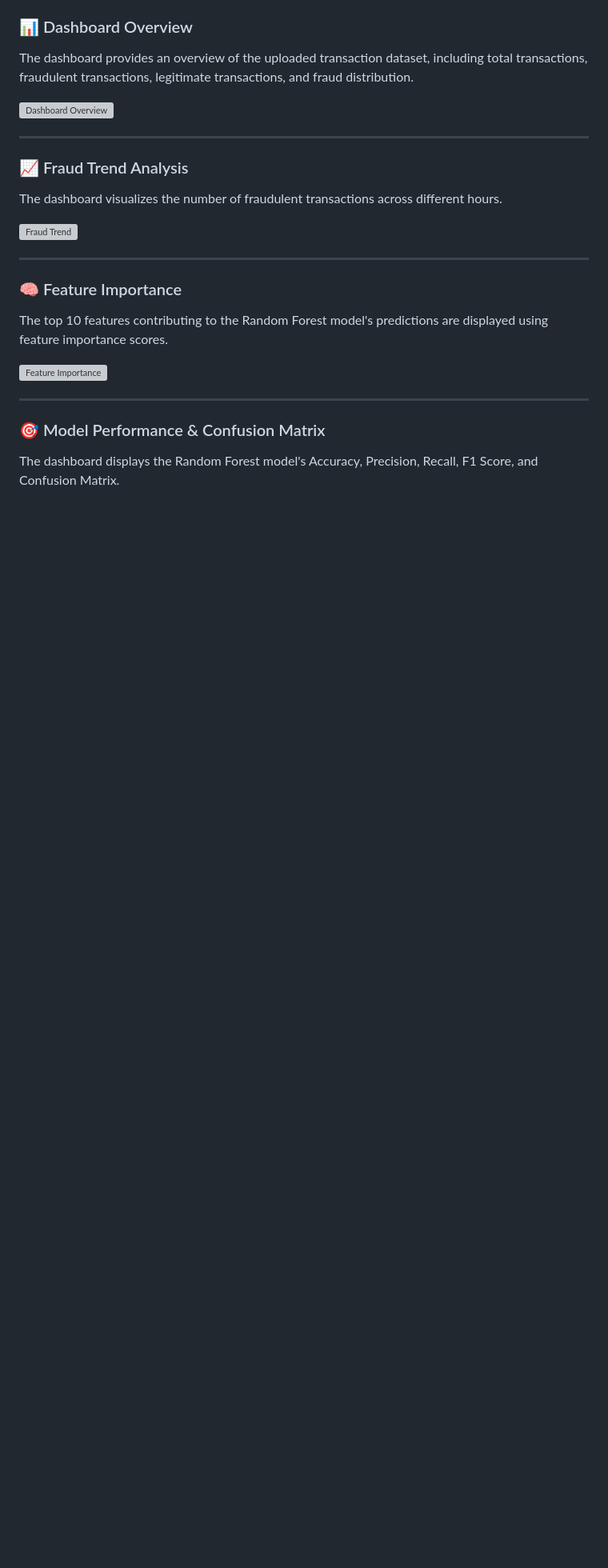
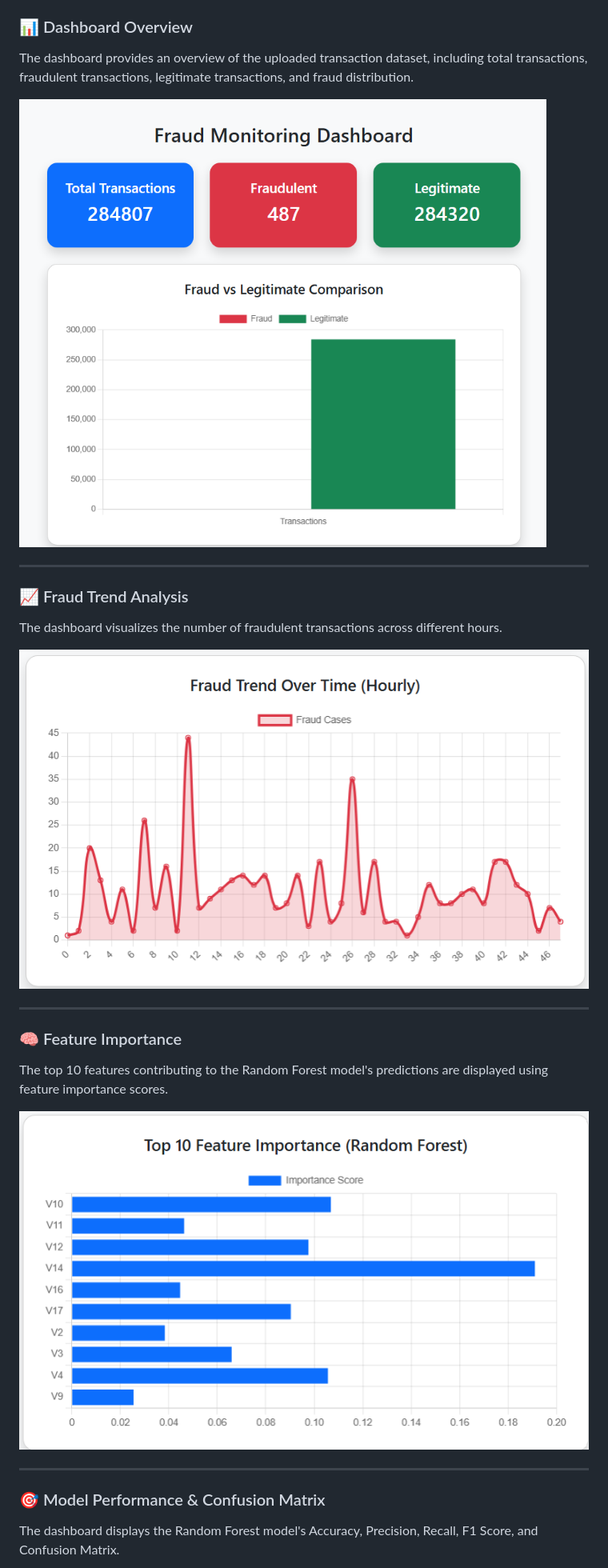
Before and after one commit to James-Alwin/AI-Fraud-Detection-Dashboard, a Markdown page: README.md, the part around one of its changes. Shown at 80% size. Drawn GitHub-style; blank space fills up the shorter version; grey boxes are pictures that could not be loaded.

```diff
--- a/README.md
+++ b/README.md
@@ -10,7 +10,7 @@ An end-to-end Machine Learning application for detecting potentially fraudulent
 
 The dashboard provides an overview of the uploaded transaction dataset, including total transactions, fraudulent transactions, legitimate transactions, and fraud distribution.
 
-![Dashboard Overview](screenshots/dashboard-overview.png)
+![Dashboard Overview](screenshot/dashboard-overview.png)
 
 ---
 
@@ -18,7 +18,7 @@ The dashboard provides an overview of the uploaded transaction dataset, includin
 
 The dashboard visualizes the number of fraudulent transactions across different hours.
 
-![Fraud Trend](screenshots/fraud-trend.png)
+![Fraud Trend](screenshot/fraud-trend.png)
 
 ---
 
@@ -26,7 +26,7 @@ The dashboard visualizes the number of fraudulent transactions across different
 
 The top 10 features contributing to the Random Forest model's predictions are displayed using feature importance scores.
 
-![Feature Importance](screenshots/feature-importance.png)
+![Feature Importance](screenshot/feature-importance.png)
 
 ---
 
```
Also changed, not shown: other parts of README.md (+3 -3 lines).
